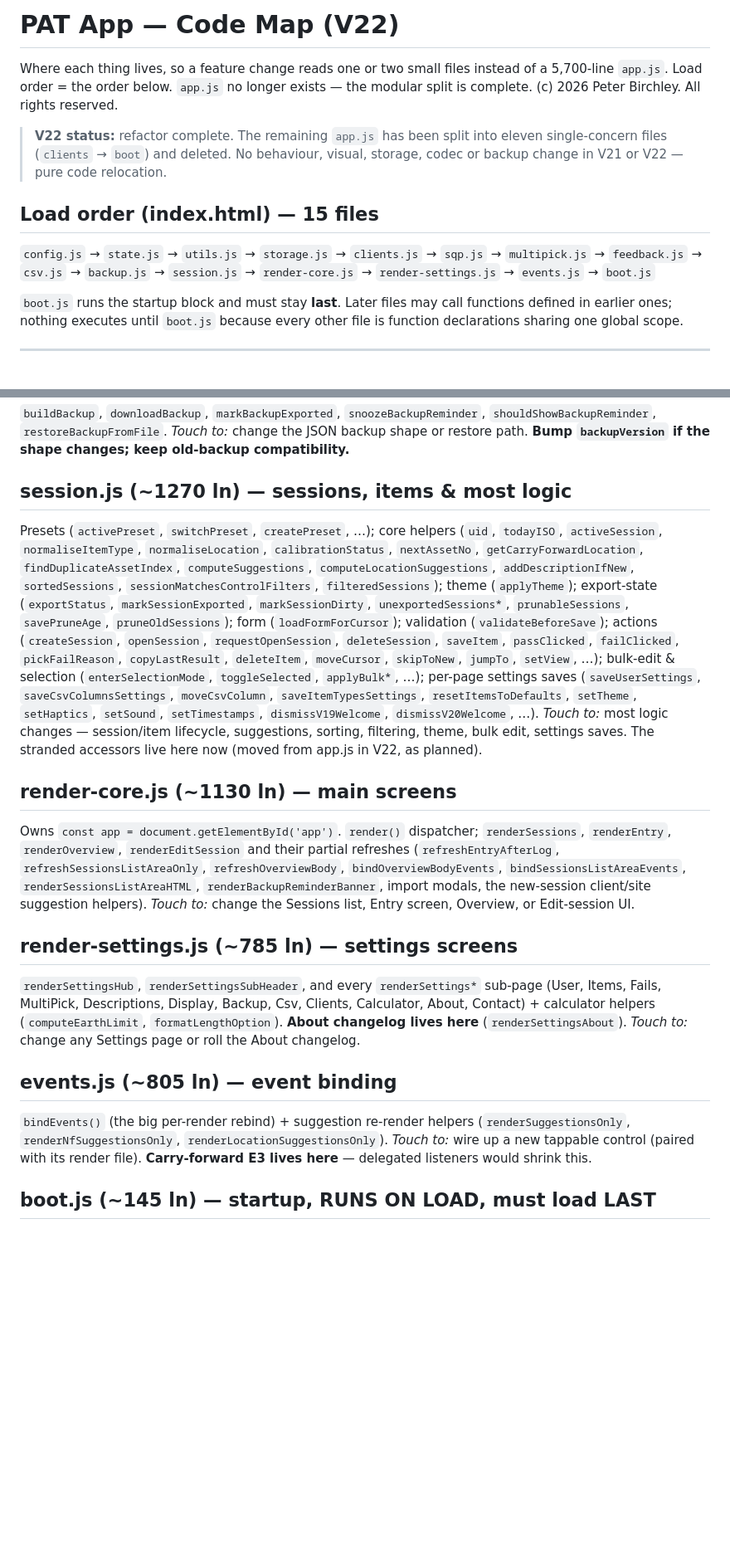
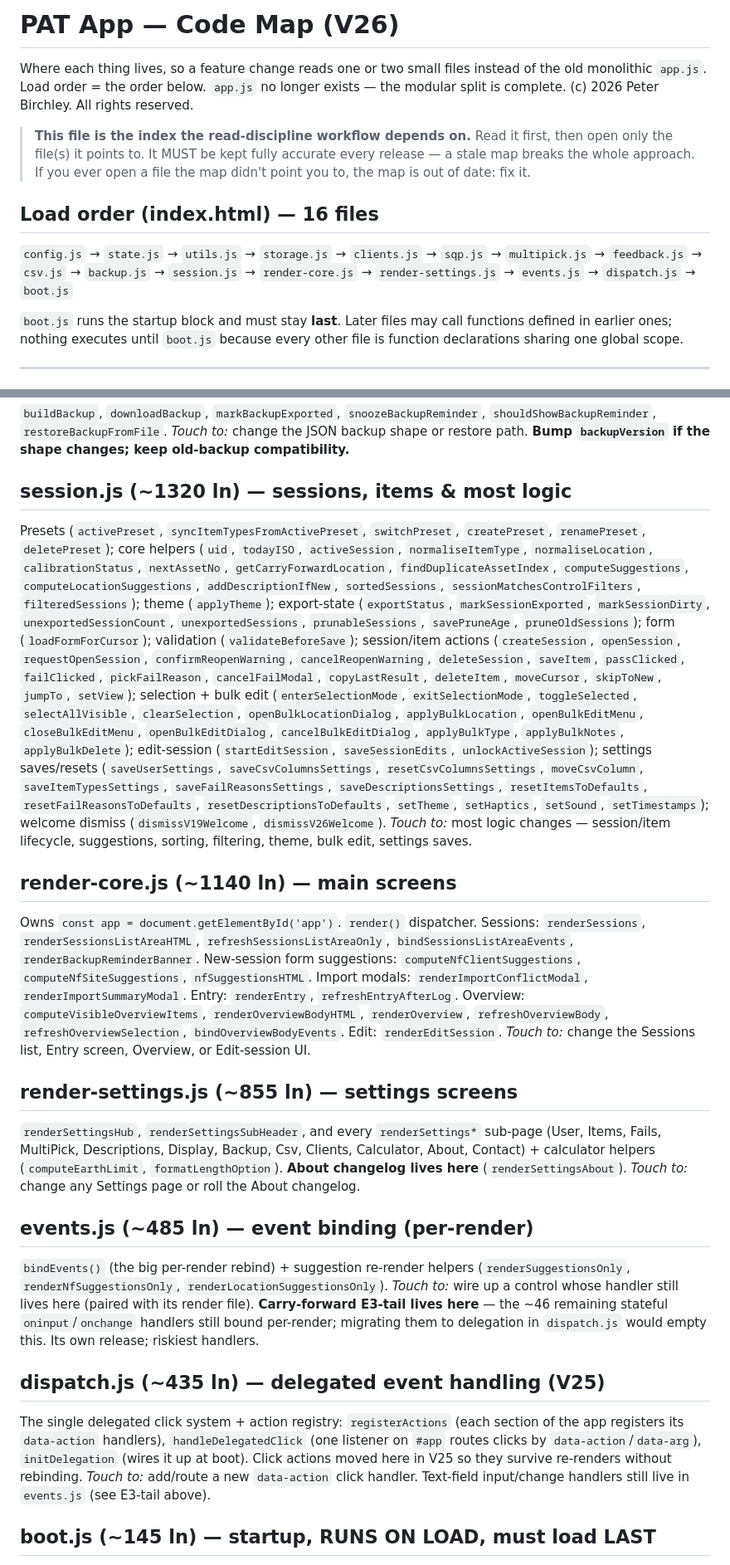
Before and after one commit to exnno/pat-test-app, a Markdown page: MAP.md, 2 parts joined by grey strips. Shown at 83% size. GitHub-like rendering; blank space fills up the shorter version.

```diff
--- a/MAP.md
+++ b/MAP.md
@@ -1,18 +1,20 @@
-# PAT App — Code Map (V22)
+# PAT App — Code Map (V26)
 
 Where each thing lives, so a feature change reads one or two small files instead
-of a 5,700-line `app.js`. Load order = the order below. `app.js` no longer
+of the old monolithic `app.js`. Load order = the order below. `app.js` no longer
 exists — the modular split is complete.
 (c) 2026 Peter Birchley. All rights reserved.
 
-> **V22 status:** refactor complete. The remaining `app.js` has been split into
-> eleven single-concern files (`clients` → `boot`) and deleted. No behaviour,
-> visual, storage, codec or backup change in V21 or V22 — pure code relocation.
+> **This file is the index the read-discipline workflow depends on.** Read it
+> first, then open only the file(s) it points to. It MUST be kept fully accurate
+> every release — a stale map breaks the whole approach. If you ever open a file
+> the map didn't point you to, the map is out of date: fix it.
 
-## Load order (index.html) — 15 files
+## Load order (index.html) — 16 files
 `config.js` → `state.js` → `utils.js` → `storage.js` → `clients.js` → `sqp.js`
 → `multipick.js` → `feedback.js` → `csv.js` → `backup.js` → `session.js`
-→ `render-core.js` → `render-settings.js` → `events.js` → `boot.js`
+→ `render-core.js` → `render-settings.js` → `events.js` → `dispatch.js`
+→ `boot.js`
 
 `boot.js` runs the startup block and must stay **last**. Later files may call
 functions defined in earlier ones; nothing executes until `boot.js` because
@@ -95,49 +101,70 @@ title/text). Import: `buildCsvHeaderLookup`, `parseCSV`, `parseUkDateToIso`,
 *Touch to:* change the JSON backup shape or restore path. **Bump `backupVersion`
 if the shape changes; keep old-backup compatibility.**
 
-## session.js (~1270 ln) — sessions, items & most logic
-Presets (`activePreset`, `switchPreset`, `createPreset`, …); core helpers
-(`uid`, `todayISO`, `activeSession`, `normaliseItemType`, `normaliseLocation`,
-`calibrationStatus`, `nextAssetNo`, `getCarryForwardLocation`,
-`findDuplicateAssetIndex`, `computeSuggestions`, `computeLocationSuggestions`,
-`addDescriptionIfNew`, `sortedSessions`, `sessionMatchesControlFilters`,
-`filteredSessions`); theme (`applyTheme`); export-state (`exportStatus`,
-`markSessionExported`, `markSessionDirty`, `unexportedSessions*`,
+## session.js (~1320 ln) — sessions, items & most logic
+Presets (`activePreset`, `syncItemTypesFromActivePreset`, `switchPreset`,
+`createPreset`, `renamePreset`, `deletePreset`); core helpers (`uid`, `todayISO`,
+`activeSession`, `normaliseItemType`, `normaliseLocation`, `calibrationStatus`,
+`nextAssetNo`, `getCarryForwardLocation`, `findDuplicateAssetIndex`,
+`computeSuggestions`, `computeLocationSuggestions`, `addDescriptionIfNew`,
+`sortedSessions`, `sessionMatchesControlFilters`, `filteredSessions`); theme
+(`applyTheme`); export-state (`exportStatus`, `markSessionExported`,
+`markSessionDirty`, `unexportedSessionCount`, `unexportedSessions`,
 `prunableSessions`, `savePruneAge`, `pruneOldSessions`); form
-(`loadFormForCursor`); validation (`validateBeforeSave`); actions
-(`createSession`, `openSession`, `requestOpenSession`, `deleteSession`,
-`saveItem`, `passClicked`, `failClicked`, `pickFailReason`, `copyLastResult`,
-`deleteItem`, `moveCursor`, `skipToNew`, `jumpTo`, `setView`, …); bulk-edit &
-selection (`enterSelectionMode`, `toggleSelected`, `applyBulk*`, …);
-per-page settings saves (`saveUserSettings`, `saveCsvColumnsSettings`,
-`moveCsvColumn`, `saveItemTypesSettings`, `resetItemsToDefaults`, `setTheme`,
-`setHaptics`, `setSound`, `setTimestamps`, `dismissV19Welcome`,
-`dismissV20Welcome`, …).
+(`loadFormForCursor`); validation (`validateBeforeSave`); session/item actions
+(`createSession`, `openSession`, `requestOpenSession`, `confirmReopenWarning`,
+`cancelReopenWarning`, `deleteSession`, `saveItem`, `passClicked`, `failClicked`,
+`pickFailReason`, `cancelFailModal`, `copyLastResult`, `deleteItem`, `moveCursor`,
+`skipToNew`, `jumpTo`, `setView`); selection + bulk edit (`enterSelectionMode`,
+`exitSelectionMode`, `toggleSelected`, `selectAllVisible`, `clearSelection`,
+`openBulkLocationDialog`, `applyBulkLocation`, `openBulkEditMenu`,
+`closeBulkEditMenu`, `openBulkEditDialog`, `cancelBulkEditDialog`, `applyBulkType`,
+`applyBulkNotes`, `applyBulkDelete`); edit-session (`startEditSession`,
+`saveSessionEdits`, `unlockActiveSession`); settings saves/resets
+(`saveUserSettings`, `saveCsvColumnsSettings`, `resetCsvColumnsSettings`,
+`moveCsvColumn`, `saveItemTypesSettings`, `saveFailReasonsSettings`,
+`saveDescriptionsSettings`, `resetItemsToDefaults`, `resetFailReasonsToDefaults`,
+`resetDescriptionsToDefaults`, `setTheme`, `setHaptics`, `setSound`,
+`setTimestamps`); welcome dismiss (`dismissV19Welcome`, `dismissV26Welcome`).
 *Touch to:* most logic changes — session/item lifecycle, suggestions, sorting,
-filtering, theme, bulk edit, settings saves. The stranded accessors live here
-now (moved from app.js in V22, as planned).
+filtering, theme, bulk edit, settings saves.
 
-## render-core.js (~1130 ln) — main screens
-Owns `const app = document.getElementById('app')`. `render()` dispatcher;
-`renderSessions`, `renderEntry`, `renderOverview`, `renderEditSession` and their
-partial refreshes (`refreshEntryAfterLog`, `refreshSessionsListAreaOnly`,
-`refreshOverviewBody`, `bindOverviewBodyEvents`, `bindSessionsListAreaEvents`,
-`renderSessionsListAreaHTML`, `renderBackupReminderBanner`, import modals, the
-new-session client/site suggestion helpers).
+## render-core.js (~1140 ln) — main screens
+Owns `const app = document.getElementById('app')`. `render()` dispatcher.
+Sessions: `renderSessions`, `renderSessionsListAreaHTML`,
+`refreshSessionsListAreaOnly`, `bindSessionsListAreaEvents`,
+`renderBackupReminderBanner`. New-session form suggestions:
+`computeNfClientSuggestions`, `computeNfSiteSuggestions`, `nfSuggestionsHTML`.
+Import modals: `renderImportConflictModal`, `renderImportSummaryModal`. Entry:
+`renderEntry`, `refreshEntryAfterLog`. Overview: `computeVisibleOverviewItems`,
+`renderOverviewBodyHTML`, `renderOverview`, `refreshOverviewBody`,
+`refreshOverviewSelection`, `bindOverviewBodyEvents`. Edit: `renderEditSession`.
 *Touch to:* change the Sessions list, Entry screen, Overview, or Edit-session UI.
 
-## render-settings.js (~785 ln) — settings screens
+## render-settings.js (~855 ln) — settings screens
 `renderSettingsHub`, `renderSettingsSubHeader`, and every `renderSettings*`
 sub-page (User, Items, Fails, MultiPick, Descriptions, Display, Backup, Csv,
 Clients, Calculator, About, Contact) + calculator helpers (`computeEarthLimit`,
 `formatLengthOption`). **About changelog lives here** (`renderSettingsAbout`).
 *Touch to:* change any Settings page or roll the About changelog.
 
-## events.js (~805 ln) — event binding
+## events.js (~485 ln) — event binding (per-render)
 `bindEvents()` (the big per-render rebind) + suggestion re-render helpers
 (`renderSuggestionsOnly`, `renderNfSuggestionsOnly`, `renderLocationSuggestionsOnly`).
-*Touch to:* wire up a new tappable control (paired with its render file).
-**Carry-forward E3 lives here** — delegated listeners would shrink this.
+*Touch to:* wire up a control whose handler still lives here (paired with its
+render file).
+**Carry-forward E3-tail lives here** — the ~46 remaining stateful
+`oninput`/`onchange` handlers still bound per-render; migrating them to delegation
+in `dispatch.js` would empty this. Its own release; riskiest handlers.
+
+## dispatch.js (~435 ln) — delegated event handling (V25)
+The single delegated click system + action registry: `registerActions` (each
+section of the app registers its `data-action` handlers), `handleDelegatedClick`
+(one listener on `#app` routes clicks by `data-action`/`data-arg`),
+`initDelegation` (wires it up at boot). Click actions moved here in V25 so they
+survive re-renders without rebinding.
+*Touch to:* add/route a new `data-action` click handler. Text-field
+input/change handlers still live in `events.js` (see E3-tail above).
 
 ## boot.js (~145 ln) — startup, RUNS ON LOAD, must load LAST
 Service worker: `registerServiceWorker`, `showUpdateBanner`, `applyUpdate`,
```
Also changed, not shown: other parts of MAP.md (+12 -8 lines), README.md (+10 -10 lines).
